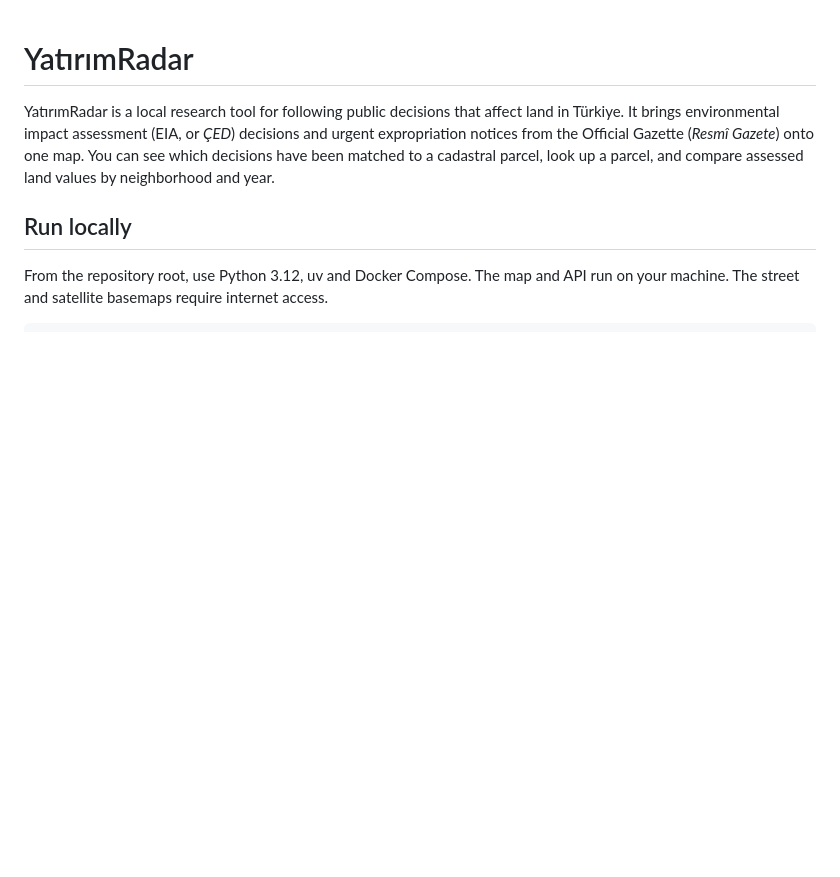
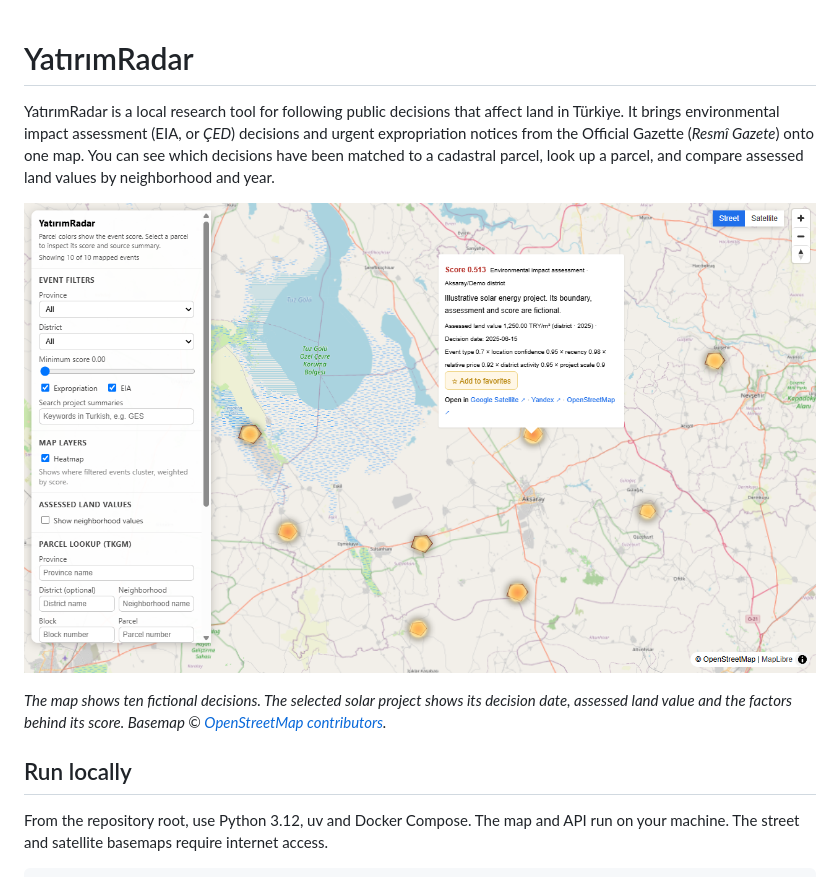
Before and after one commit to salihcagdas-ai/YatirimRadar, a Markdown page: README.md, the part around the change. Rendered like a GitHub page; pictures changed too: docs/images/map-preview.png (added); blank space fills up the shorter version.

Commit message:
Add an illustrative map preview to the README

```diff
--- a/README.md
+++ b/README.md
@@ -1,6 +1,10 @@
 # YatırımRadar
 
 YatırımRadar is a local research tool for following public decisions that affect land in Türkiye. It brings environmental impact assessment (EIA, or *ÇED*) decisions and urgent expropriation notices from the Official Gazette (*Resmî Gazete*) onto one map. You can see which decisions have been matched to a cadastral parcel, look up a parcel, and compare assessed land values by neighborhood and year.
+
+![YatırımRadar map of central Türkiye with the heatmap enabled and the score breakdown for a fictional solar project](docs/images/map-preview.png)
+
+*The map shows ten fictional decisions. The selected solar project shows its decision date, assessed land value and the factors behind its score. Basemap © [OpenStreetMap contributors](https://www.openstreetmap.org/copyright).*
 
 ## Run locally
 
```
